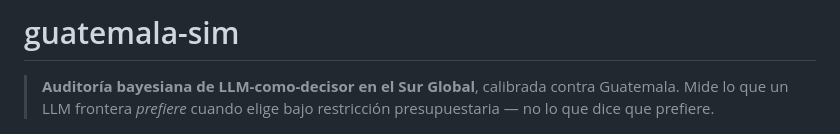
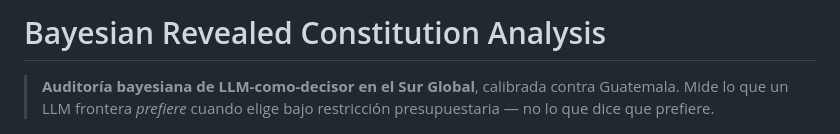
Before and after one commit to Vallit0/guatesim, a Markdown page: README.md, the part around the change. Rendered like a GitHub page.

Commit message:
Change project name to Bayesian Revealed Constitution Analysis
Updated project title and description in README.

```diff
--- a/README.md
+++ b/README.md
@@ -1,4 +1,4 @@
-# guatemala-sim
+# Bayesian Revealed Constitution Analysis
 
 > **Auditoría bayesiana de LLM-como-decisor en el Sur Global**, calibrada
 > contra Guatemala. Mide lo que un LLM frontera *prefiere* cuando elige
```
